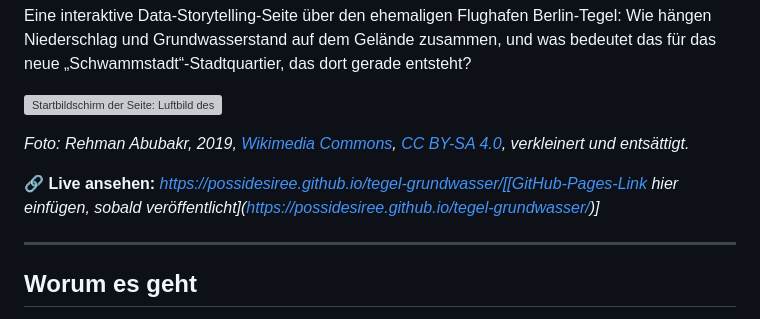
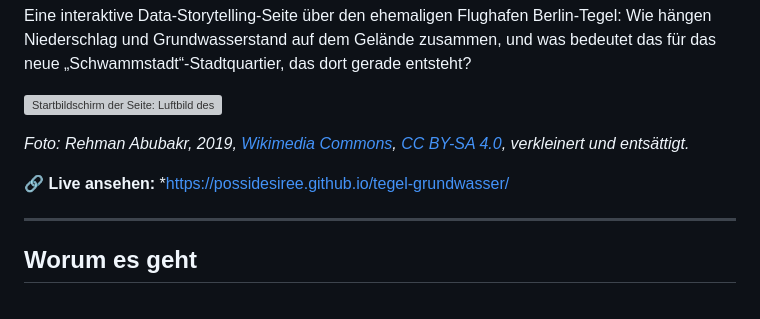
Before and after one commit to Possidesiree/tegel-grundwasser, a Markdown page: README.md, the part around the change. GitHub-like rendering; grey boxes are pictures that could not be loaded.

Commit message:
Fix live link in README
Updated the live link in the README to remove placeholder text.

```diff
--- a/README.md
+++ b/README.md
@@ -7,7 +7,7 @@ Eine interaktive Data-Storytelling-Seite über den ehemaligen Flughafen Berlin-T
 
 *Foto: Rehman Abubakr, 2019, [Wikimedia Commons](https://commons.wikimedia.org/wiki/File:Berlin_Tegel_Airport_(TXL)_-_April_2019_(2).jpg), [CC BY-SA 4.0](https://creativecommons.org/licenses/by-sa/4.0/deed.de), verkleinert und entsättigt.*
 
-**🔗 Live ansehen:** *https://possidesiree.github.io/tegel-grundwasser/[[GitHub-Pages-Link hier einfügen, sobald veröffentlicht](https://possidesiree.github.io/tegel-grundwasser/)]*
+**🔗 Live ansehen:** *https://possidesiree.github.io/tegel-grundwasser/
 
 ---
 
```
